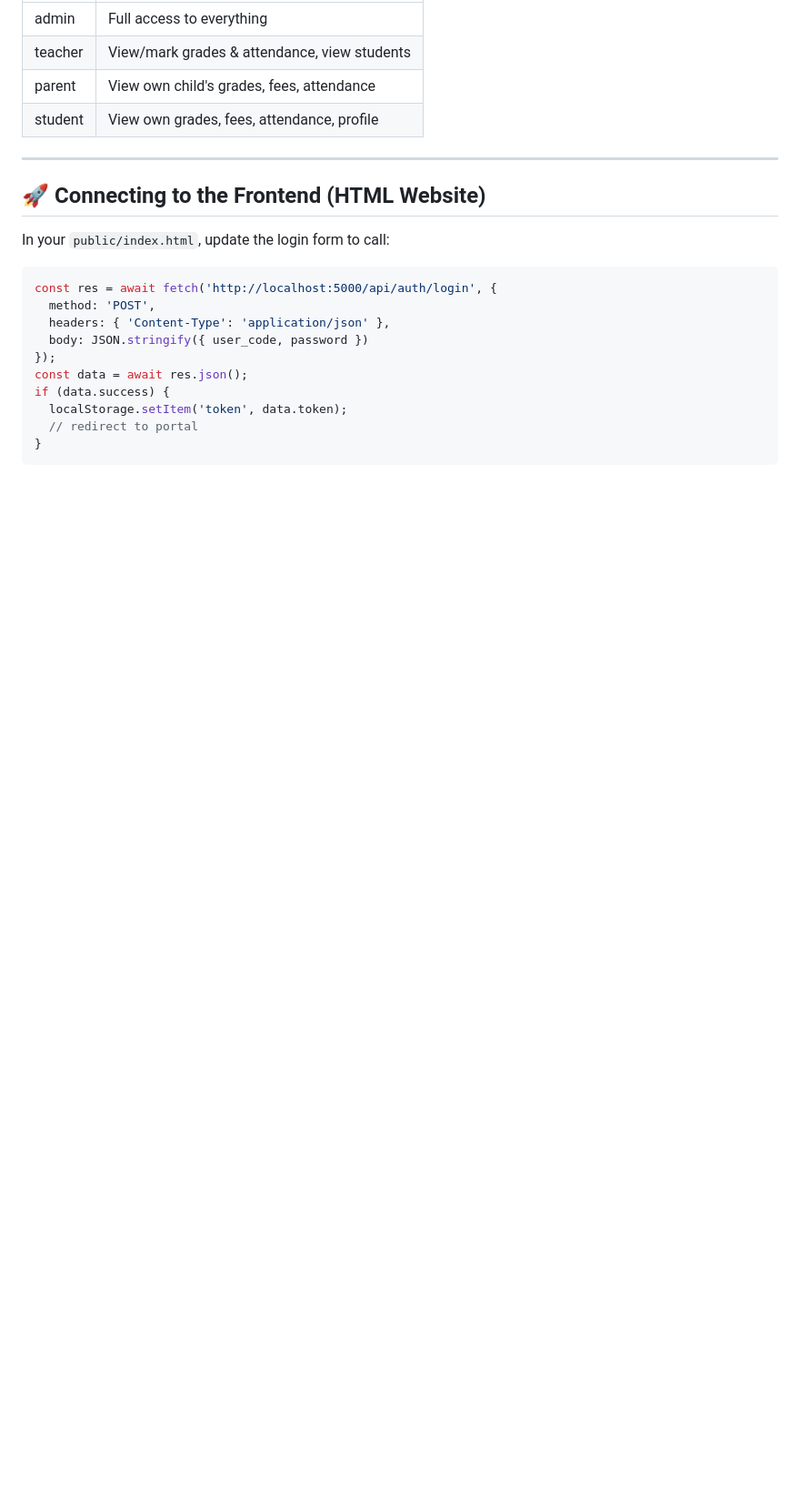
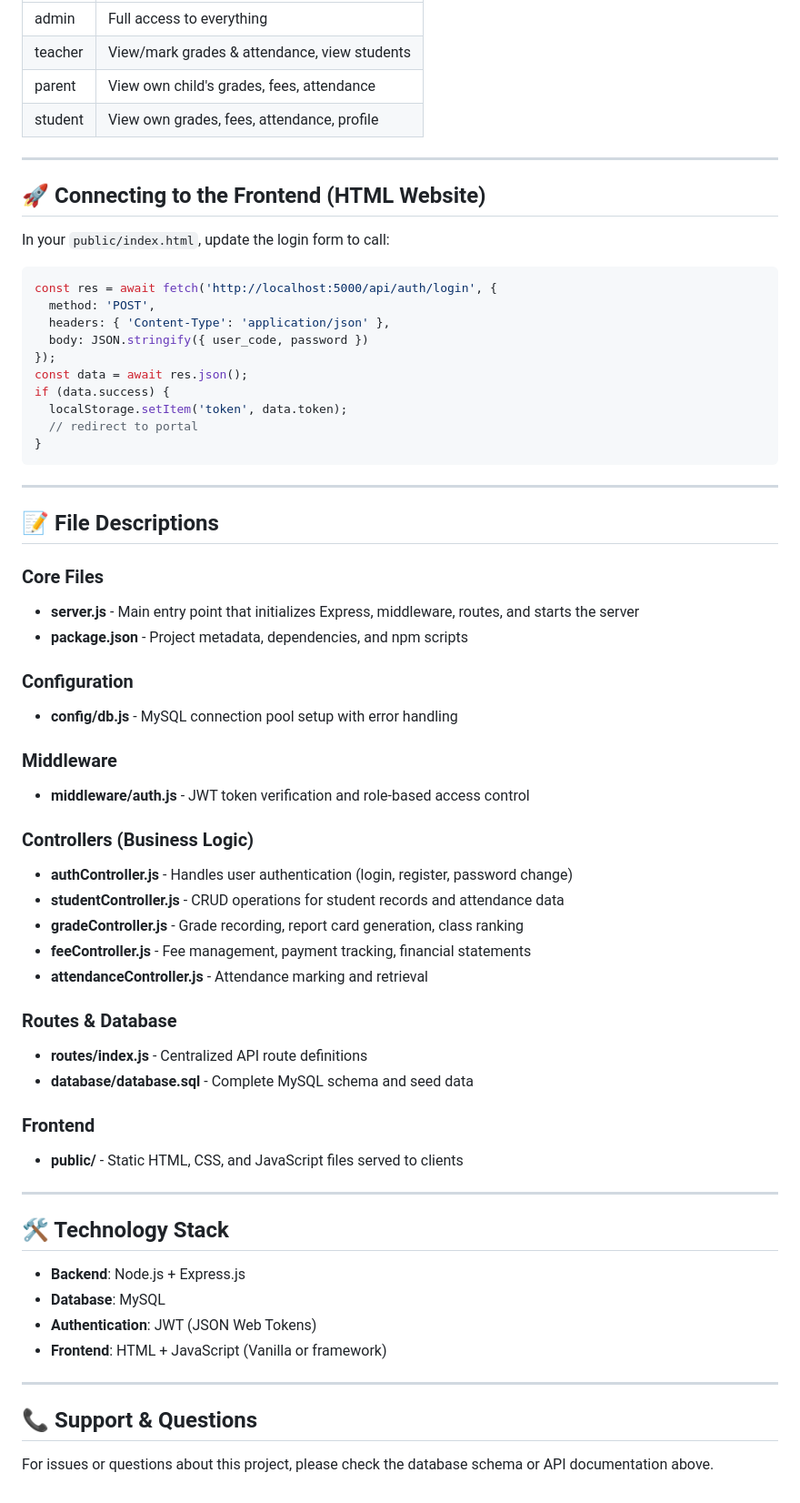
Before and after one commit to shejaxel-bot/Jade-academy-, a Markdown page: README.md, the part around one of its changes. Shown at 91% size. Rendered like a GitHub page; blank space fills up the shorter version.

````diff
--- a/README.md
+++ b/README.md
@@ -239,3 +263,46 @@ if (data.success) {
   // redirect to portal
 }
 ```
+
+---
+
+## 📝 File Descriptions
+
+### Core Files
+- **server.js** - Main entry point that initializes Express, middleware, routes, and starts the server
+- **package.json** - Project metadata, dependencies, and npm scripts
+
+### Configuration
+- **config/db.js** - MySQL connection pool setup with error handling
+
+### Middleware
+- **middleware/auth.js** - JWT token verification and role-based access control
+
+### Controllers (Business Logic)
+- **authController.js** - Handles user authentication (login, register, password change)
+- **studentController.js** - CRUD operations for student records and attendance data
+- **gradeController.js** - Grade recording, report card generation, class ranking
+- **feeController.js** - Fee management, payment tracking, financial statements
+- **attendanceController.js** - Attendance marking and retrieval
+
+### Routes & Database
+- **routes/index.js** - Centralized API route definitions
+- **database/database.sql** - Complete MySQL schema and seed data
+
+### Frontend
+- **public/** - Static HTML, CSS, and JavaScript files served to clients
+
+---
+
+## 🛠️ Technology Stack
+
+- **Backend**: Node.js + Express.js
+- **Database**: MySQL
+- **Authentication**: JWT (JSON Web Tokens)
+- **Frontend**: HTML + JavaScript (Vanilla or framework)
+
+---
+
+## 📞 Support & Questions
+
+For issues or questions about this project, please check the database schema or API documentation above.
````
Also changed, not shown: other parts of README.md (+39 -15 lines).
